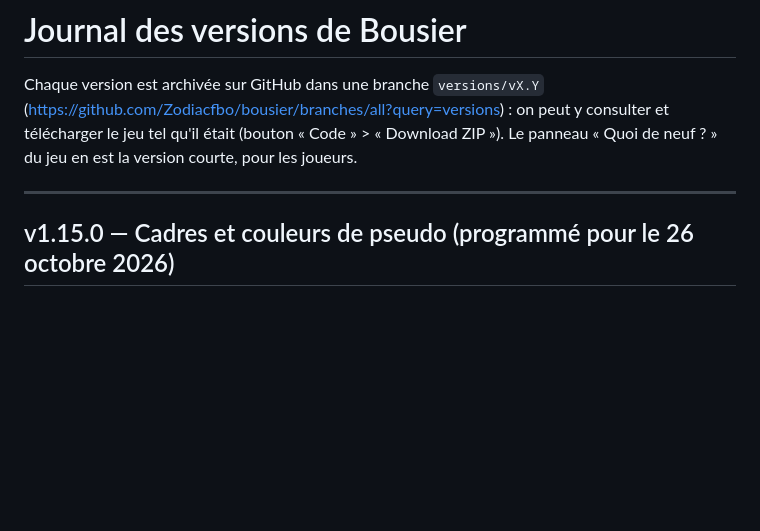
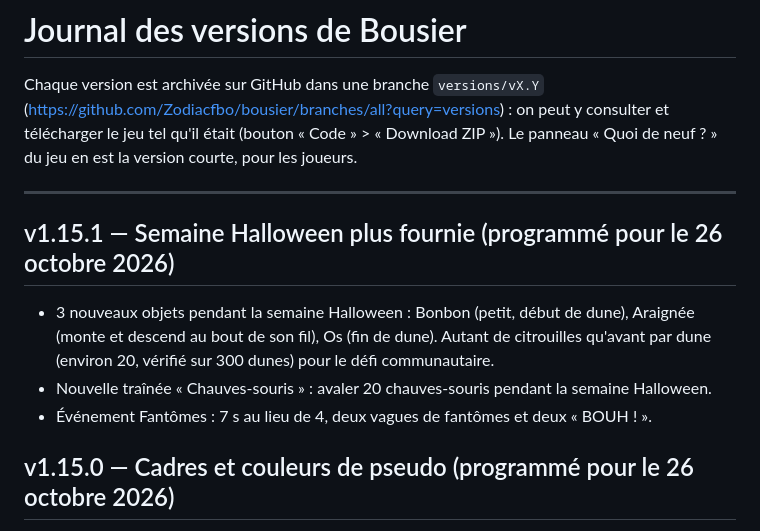
Before and after one commit to Zodiacfbo/bousier, a Markdown page: CHANGELOG.md, the part around the change. GitHub-like rendering; blank space fills up the shorter version.

Commit message:
v1.15.1 : bonbon, araignée et os pour Halloween, traînée Chauves-souris, Fantômes plus longs
Co-Authored-By: Claude Opus 5.5 <noreply@anthropic.com>
Claude-Session: https://claude.ai/code/session_015XgPXYp8DvcLxRrLyhautC

```diff
--- a/CHANGELOG.md
+++ b/CHANGELOG.md
@@ -6,6 +6,13 @@ et télécharger le jeu tel qu'il était (bouton « Code » > « Download ZIP »
 Le panneau « Quoi de neuf ? » du jeu en est la version courte, pour les joueurs.
 
 ---
+
+## v1.15.1 — Semaine Halloween plus fournie (programmé pour le 26 octobre 2026)
+- 3 nouveaux objets pendant la semaine Halloween : Bonbon (petit, début de dune), Araignée (monte et descend au bout de
+  son fil), Os (fin de dune). Autant de citrouilles qu'avant par dune (environ 20, vérifié sur 300 dunes) pour le défi
+  communautaire.
+- Nouvelle traînée « Chauves-souris » : avaler 20 chauves-souris pendant la semaine Halloween.
+- Événement Fantômes : 7 s au lieu de 4, deux vagues de fantômes et deux « BOUH ! ».
 
 ## v1.15.0 — Cadres et couleurs de pseudo (programmé pour le 26 octobre 2026)
 - Onglet Classement de 🎨 Style : 13 nouveaux cadres (Menthe, Océan, Sakura, Améthyste, Brique, Onyx, Néon, Coucher de
```
